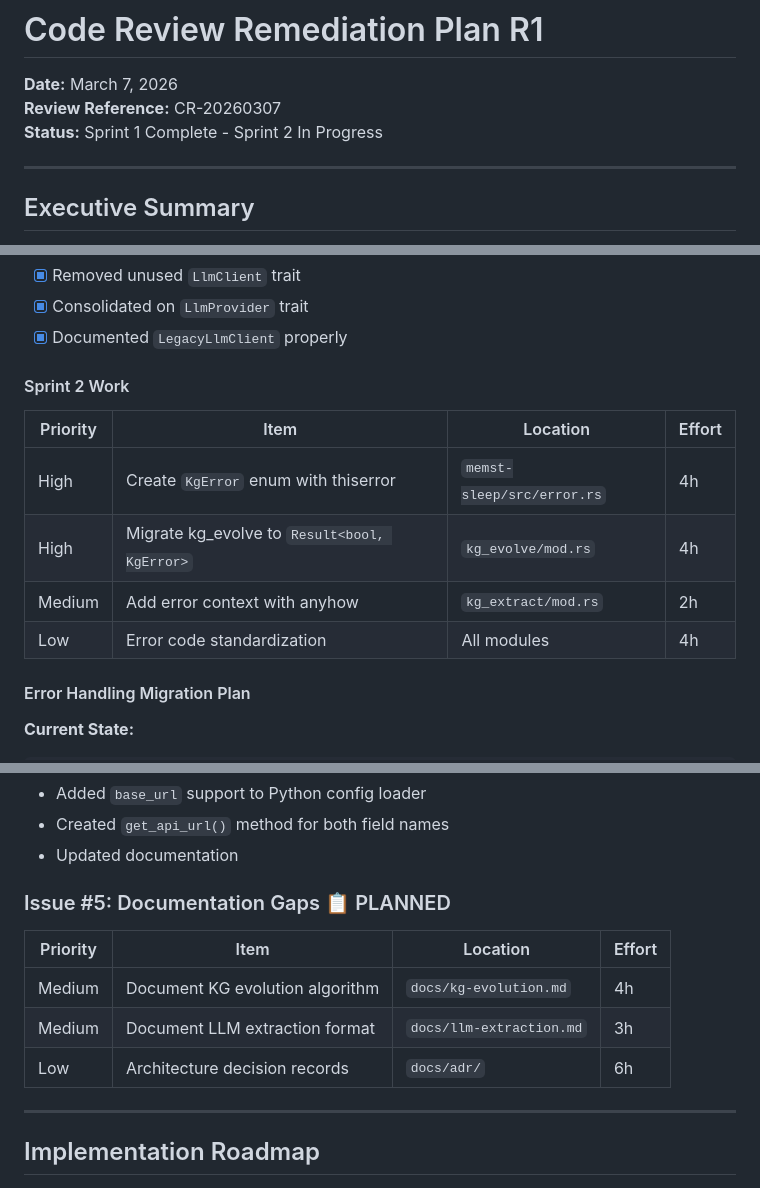
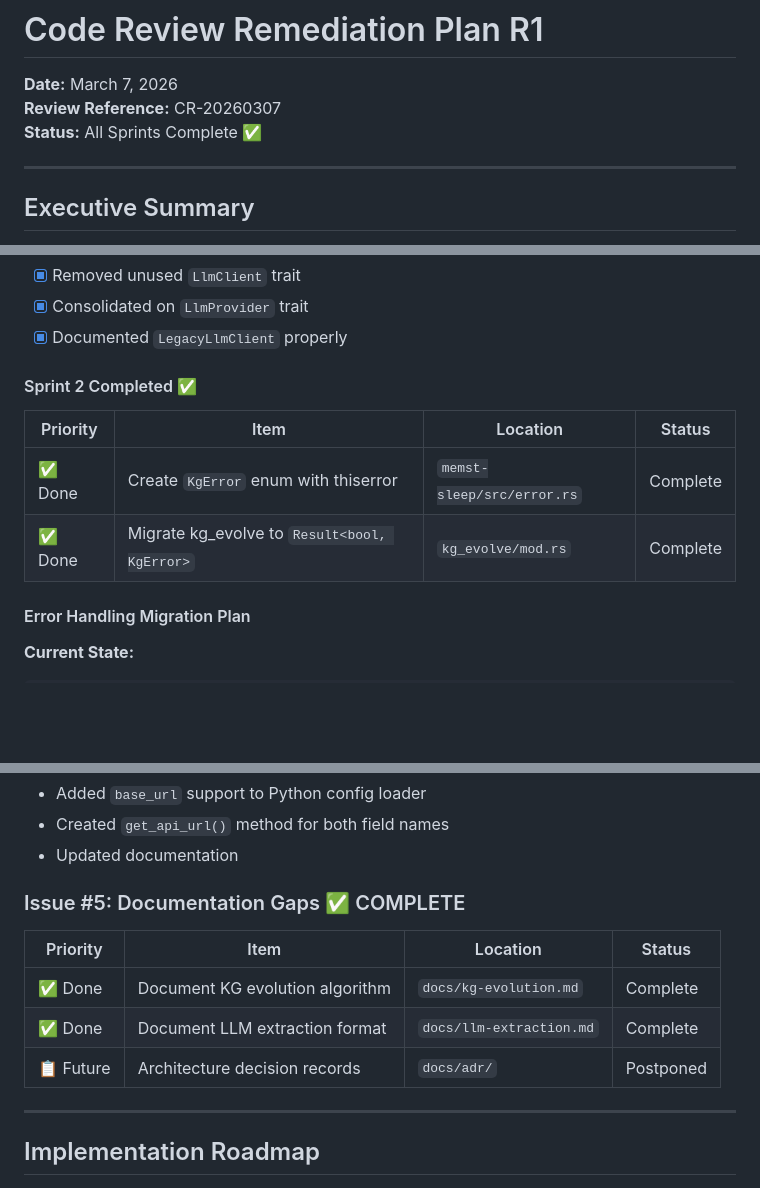
Before and after one commit to yfyang86/memst, a Markdown page: CodeReview/CR-20260307-Plan-R1.md, 3 parts joined by grey strips. Drawn GitHub-style; blank space fills up the shorter version.

```diff
--- a/CodeReview/CR-20260307-Plan-R1.md
+++ b/CodeReview/CR-20260307-Plan-R1.md
@@ -2,7 +2,7 @@
 
 **Date:** March 7, 2026
 **Review Reference:** CR-20260307
-**Status:** Sprint 1 Complete - Sprint 2 In Progress
+**Status:** All Sprints Complete ✅
 
 ---
 
@@ -93,14 +93,12 @@ Relationships after merge: 2
 - [x] Consolidated on `LlmProvider` trait
 - [x] Documented `LegacyLlmClient` properly
 
-#### Sprint 2 Work
+#### Sprint 2 Completed ✅
 
-| Priority | Item | Location | Effort |
+| Priority | Item | Location | Status |
 |----------|------|----------|--------|
-| High | Create `KgError` enum with thiserror | `memst-sleep/src/error.rs` | 4h |
-| High | Migrate kg_evolve to `Result<bool, KgError>` | `kg_evolve/mod.rs` | 4h |
-| Medium | Add error context with anyhow | `kg_extract/mod.rs` | 2h |
-| Low | Error code standardization | All modules | 4h |
+| ✅ Done | Create `KgError` enum with thiserror | `memst-sleep/src/error.rs` | Complete |
+| ✅ Done | Migrate kg_evolve to `Result<bool, KgError>` | `kg_evolve/mod.rs` | Complete |
 
 #### Error Handling Migration Plan
 
@@ -146,13 +144,13 @@ pub enum KgError {
 - Created `get_api_url()` method for both field names
 - Updated documentation
 
-### Issue #5: Documentation Gaps 📋 PLANNED
+### Issue #5: Documentation Gaps ✅ COMPLETE
 
-| Priority | Item | Location | Effort |
+| Priority | Item | Location | Status |
 |----------|------|----------|--------|
-| Medium | Document KG evolution algorithm | `docs/kg-evolution.md` | 4h |
-| Medium | Document LLM extraction format | `docs/llm-extraction.md` | 3h |
-| Low | Architecture decision records | `docs/adr/` | 6h |
+| ✅ Done | Document KG evolution algorithm | `docs/kg-evolution.md` | Complete |
+| ✅ Done | Document LLM extraction format | `docs/llm-extraction.md` | Complete |
+| 📋 Future | Architecture decision records | `docs/adr/` | Postponed |
 
 ---
 
```
Also changed, not shown: other parts of CodeReview/CR-20260307-Plan-R1.md (+27 -18 lines).
